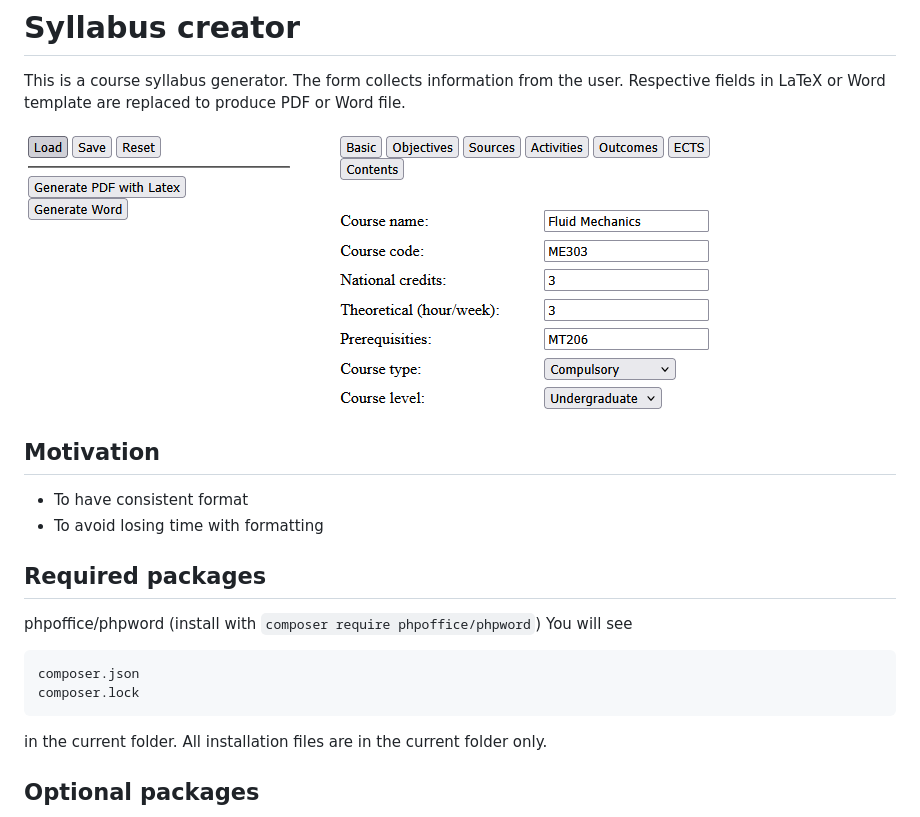
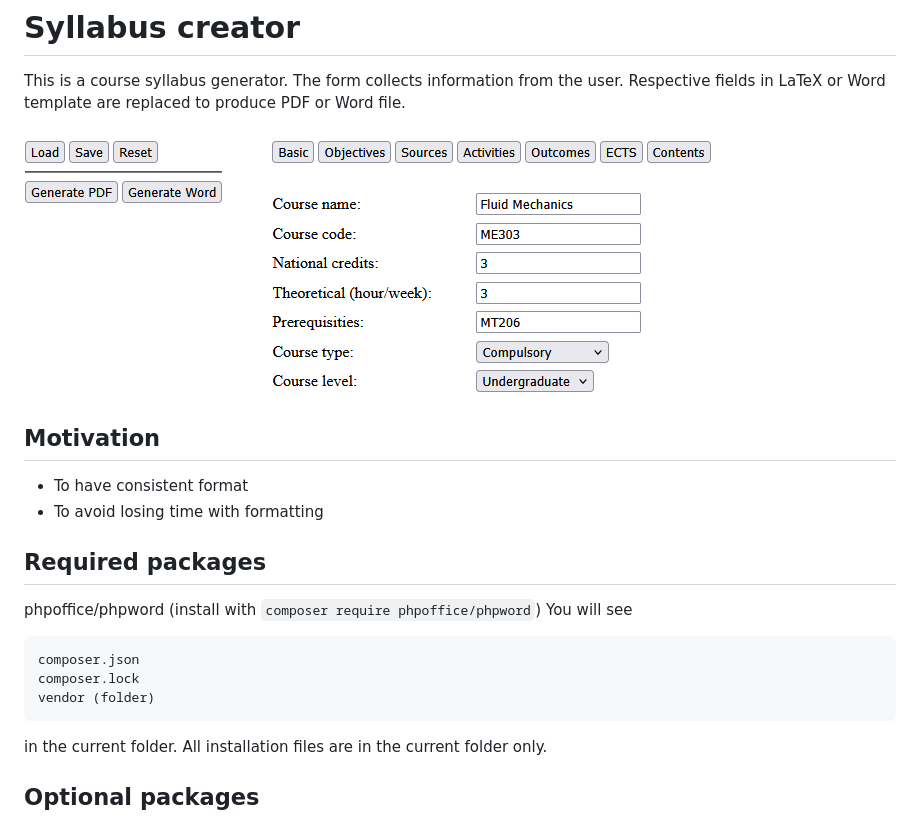
Before and after one commit to orxshi/syllabus_creator, a Markdown page: README.md, the part around the change printed below. GitHub-like rendering; pictures changed too: img1.png.

````diff
--- a/README.md
+++ b/README.md
@@ -16,6 +16,7 @@ You will see
 ```
 composer.json
 composer.lock
+vendor (folder)
 ```
 in the current folder. All installation files are in the current folder only.
 
````
Also changed, not shown: other parts of README.md (+4 -0 lines), 2 other files.
